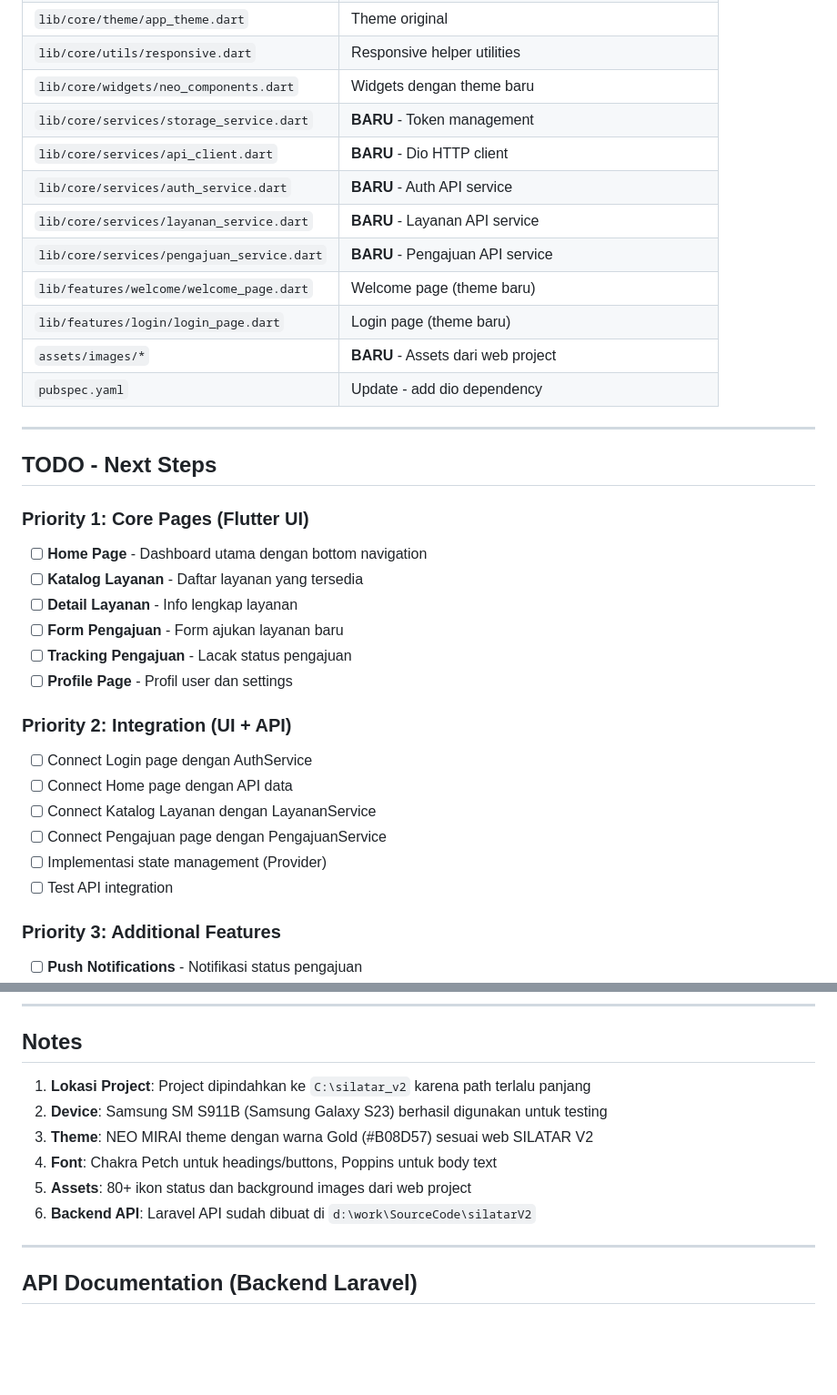
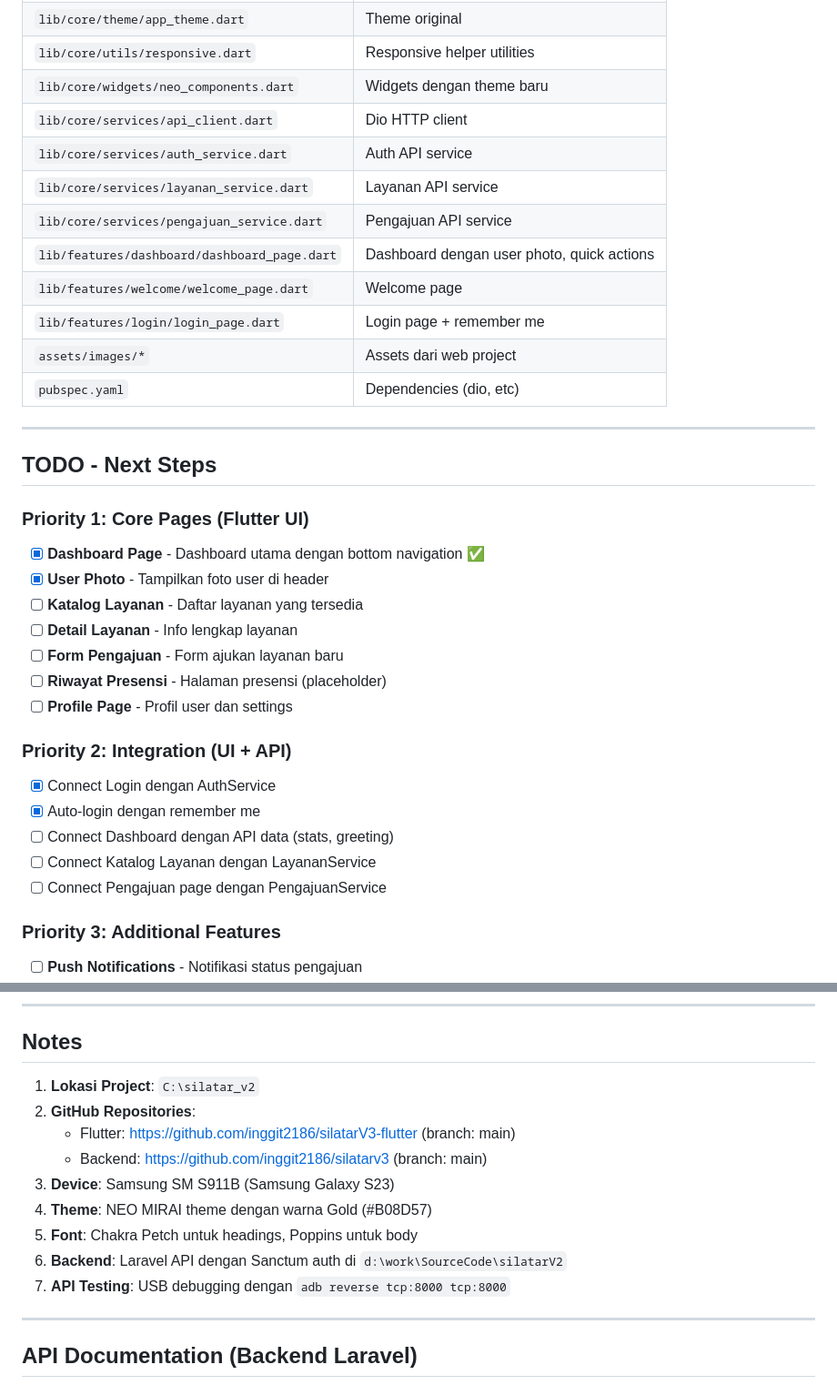
Before and after one commit to inggit2186/silatarV3-flutter, a Markdown page: PROGRESS_MOBILE.md, 2 parts joined by grey strips. Shown at 91% size. GitHub-like rendering; blank space fills up the shorter version.

```diff
--- a/PROGRESS_MOBILE.md
+++ b/PROGRESS_MOBILE.md
@@ -240,15 +274,15 @@ silatar_v2/ (Lokasi: C:\silatar_v2)
 | `lib/core/theme/app_theme.dart` | Theme original |
 | `lib/core/utils/responsive.dart` | Responsive helper utilities |
 | `lib/core/widgets/neo_components.dart` | Widgets dengan theme baru |
-| `lib/core/services/storage_service.dart` | **BARU** - Token management |
-| `lib/core/services/api_client.dart` | **BARU** - Dio HTTP client |
-| `lib/core/services/auth_service.dart` | **BARU** - Auth API service |
-| `lib/core/services/layanan_service.dart` | **BARU** - Layanan API service |
-| `lib/core/services/pengajuan_service.dart` | **BARU** - Pengajuan API service |
-| `lib/features/welcome/welcome_page.dart` | Welcome page (theme baru) |
-| `lib/features/login/login_page.dart` | Login page (theme baru) |
-| `assets/images/*` | **BARU** - Assets dari web project |
-| `pubspec.yaml` | Update - add dio dependency |
+| `lib/core/services/api_client.dart` | Dio HTTP client |
+| `lib/core/services/auth_service.dart` | Auth API service |
+| `lib/core/services/layanan_service.dart` | Layanan API service |
+| `lib/core/services/pengajuan_service.dart` | Pengajuan API service |
+| `lib/features/dashboard/dashboard_page.dart` | Dashboard dengan user photo, quick actions |
+| `lib/features/welcome/welcome_page.dart` | Welcome page |
+| `lib/features/login/login_page.dart` | Login page + remember me |
+| `assets/images/*` | Assets dari web project |
+| `pubspec.yaml` | Dependencies (dio, etc) |
 
 ---
 
@@ -256,21 +290,21 @@ silatar_v2/ (Lokasi: C:\silatar_v2)
 
 ### Priority 1: Core Pages (Flutter UI)
 
-- [ ] **Home Page** - Dashboard utama dengan bottom navigation
+- [x] **Dashboard Page** - Dashboard utama dengan bottom navigation ✅
+- [x] **User Photo** - Tampilkan foto user di header
 - [ ] **Katalog Layanan** - Daftar layanan yang tersedia
 - [ ] **Detail Layanan** - Info lengkap layanan
 - [ ] **Form Pengajuan** - Form ajukan layanan baru
-- [ ] **Tracking Pengajuan** - Lacak status pengajuan
+- [ ] **Riwayat Presensi** - Halaman presensi (placeholder)
 - [ ] **Profile Page** - Profil user dan settings
 
 ### Priority 2: Integration (UI + API)
 
-- [ ] Connect Login page dengan AuthService
-- [ ] Connect Home page dengan API data
+- [x] Connect Login dengan AuthService
+- [x] Auto-login dengan remember me
+- [ ] Connect Dashboard dengan API data (stats, greeting)
 - [ ] Connect Katalog Layanan dengan LayananService
 - [ ] Connect Pengajuan page dengan PengajuanService
-- [ ] Implementasi state management (Provider)
-- [ ] Test API integration
 
 ### Priority 3: Additional Features
 
@@ -382,12 +440,15 @@ Phase 12: Advanced          📋 PLANNED
 
 ## Notes
 
-1. **Lokasi Project**: Project dipindahkan ke `C:\silatar_v2` karena path terlalu panjang
-2. **Device**: Samsung SM S911B (Samsung Galaxy S23) berhasil digunakan untuk testing
-3. **Theme**: NEO MIRAI theme dengan warna Gold (#B08D57) sesuai web SILATAR V2
-4. **Font**: Chakra Petch untuk headings/buttons, Poppins untuk body text
-5. **Assets**: 80+ ikon status dan background images dari web project
-6. **Backend API**: Laravel API sudah dibuat di `d:\work\SourceCode\silatarV2`
+1. **Lokasi Project**: `C:\silatar_v2`
+2. **GitHub Repositories**:
+   - Flutter: https://github.com/inggit2186/silatarV3-flutter (branch: main)
+   - Backend: https://github.com/inggit2186/silatarv3 (branch: main)
+3. **Device**: Samsung SM S911B (Samsung Galaxy S23)
+4. **Theme**: NEO MIRAI theme dengan warna Gold (#B08D57)
+5. **Font**: Chakra Petch untuk headings, Poppins untuk body
+6. **Backend**: Laravel API dengan Sanctum auth di `d:\work\SourceCode\silatarV2`
+7. **API Testing**: USB debugging dengan `adb reverse tcp:8000 tcp:8000`
 
 ---
 
```
Also changed, not shown: other parts of PROGRESS_MOBILE.md (+87 -29 lines).
